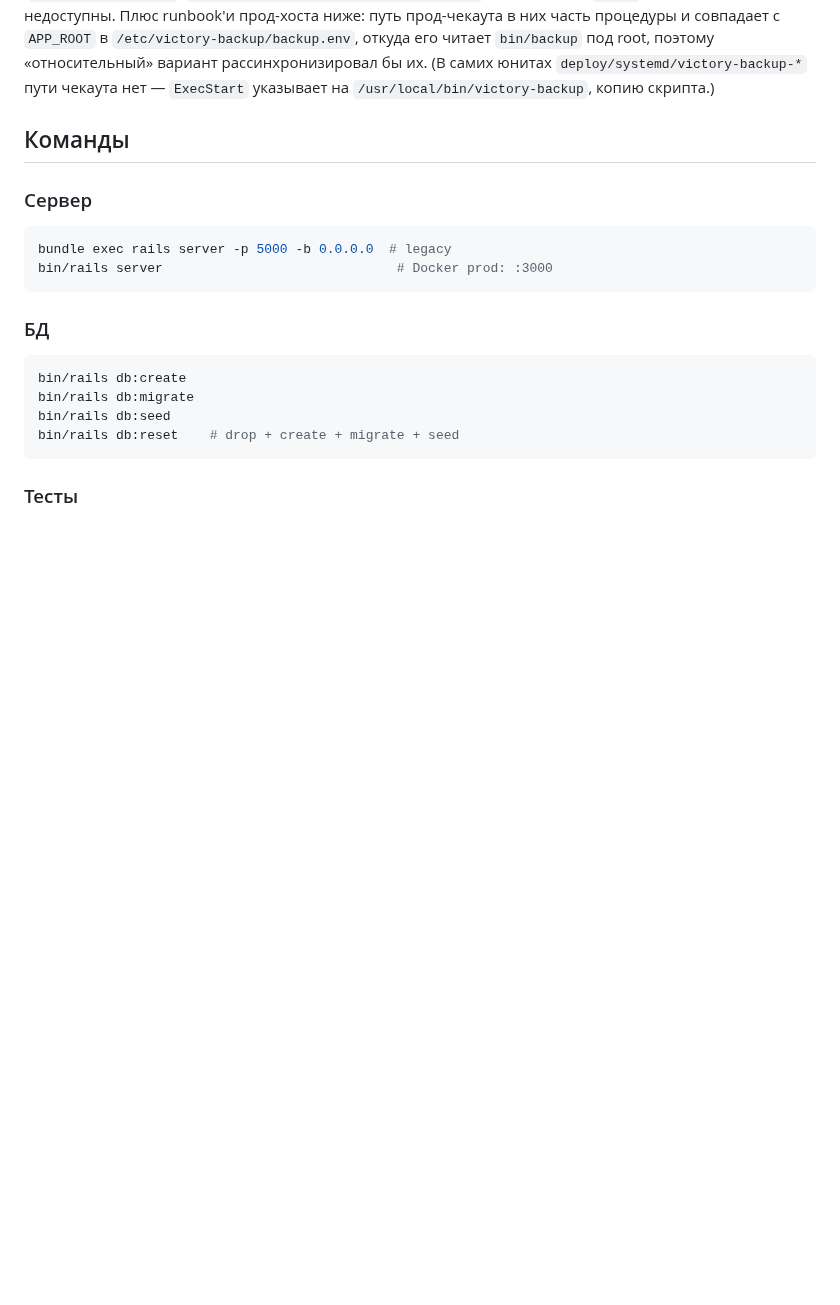
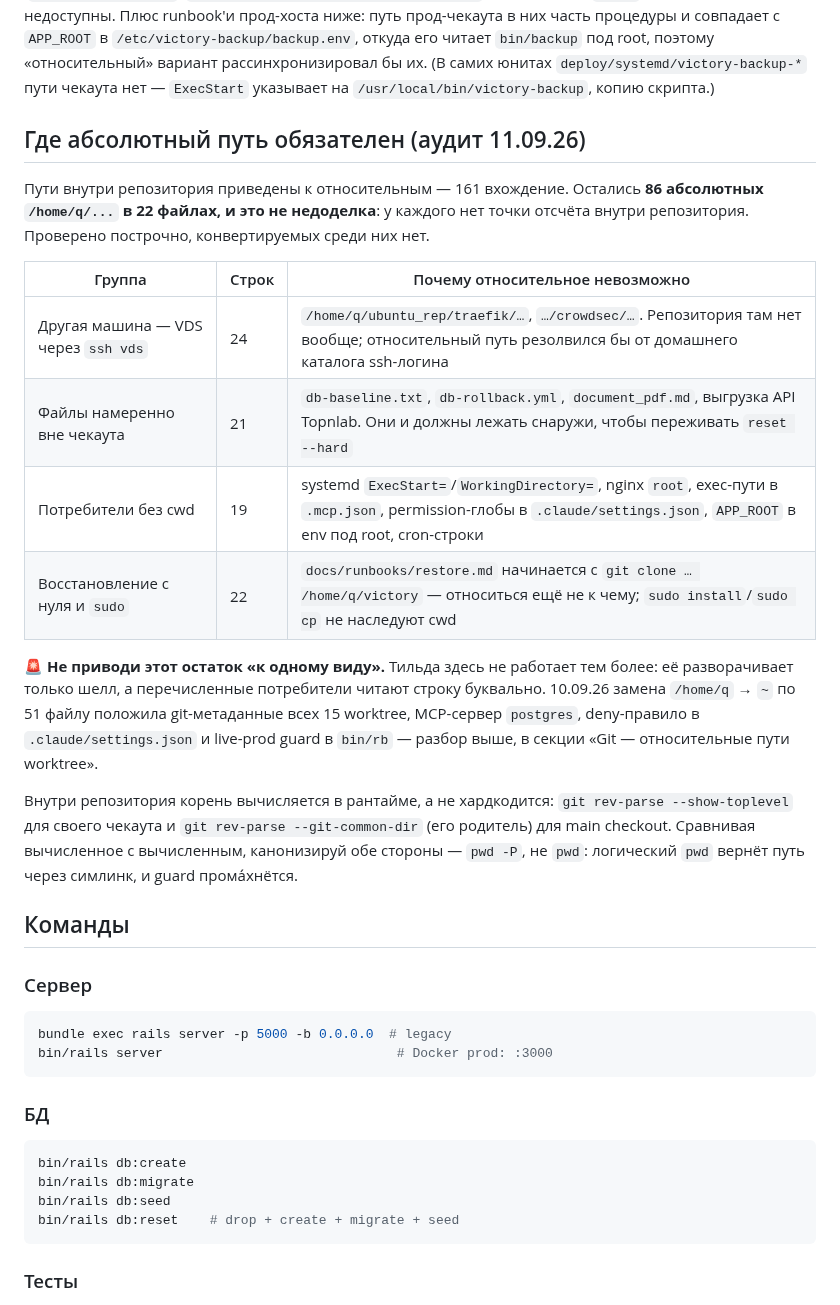
Before and after one commit to nick4man/victory, a Markdown page: .claude/memory/techContext.md, the part around the change. Rendered like a GitHub page; blank space fills up the shorter version.

Commit message:
docs(paths): зафиксирован остаток абсолютных путей — 86 строк и почему они такие
Аудит построчно: 161 вхождение /home/q переведено на относительные, 86
остались абсолютными и не конвертируемы — у них нет точки отсчёта внутри
репозитория. Четыре группы: VDS (другая машина), файлы намеренно вне
чекаута, потребители без cwd (systemd/nginx/cron/JSON/глобы) и
восстановление с нуля плюс sudo-шаги.

Записано именно как инвариант, а не как отчёт: 10.09.26 остаток уже
пробовали «довести до одного вида» заменой на ~, что положило worktree,
MCP и две страховки. Плюс правило канонизации (pwd -P) — на нём поймали
обход прод-guard'а через симлинк.

Co-Authored-By: Claude Opus 5 <noreply@anthropic.com>
Claude-Session: https://claude.ai/code/session_01Aq4Q2f5NfXBtSgzKfMHGvc

```diff
--- a/.claude/memory/techContext.md
+++ b/.claude/memory/techContext.md
@@ -141,6 +141,30 @@ live-prod guard в `bin/rb` (сравнение `$ROOT` с `'~/victory'`).
 читает `bin/backup` под root, поэтому «относительный» вариант рассинхронизировал бы их.
 (В самих юнитах `deploy/systemd/victory-backup-*` пути чекаута нет — `ExecStart` указывает
 на `/usr/local/bin/victory-backup`, копию скрипта.)
+
+## Где абсолютный путь обязателен (аудит 11.09.26)
+
+Пути внутри репозитория приведены к относительным — 161 вхождение. Остались **86
+абсолютных `/home/q/...` в 22 файлах, и это не недоделка**: у каждого нет точки отсчёта
+внутри репозитория. Проверено построчно, конвертируемых среди них нет.
+
+| Группа | Строк | Почему относительное невозможно |
+|---|---|---|
+| Другая машина — VDS через `ssh vds` | 24 | `/home/q/ubuntu_rep/traefik/…`, `…/crowdsec/…`. Репозитория там нет вообще; относительный путь резолвился бы от домашнего каталога ssh-логина |
+| Файлы намеренно вне чекаута | 21 | `db-baseline.txt`, `db-rollback.yml`, `document_pdf.md`, выгрузка API Topnlab. Они и должны лежать снаружи, чтобы переживать `reset --hard` |
+| Потребители без cwd | 19 | systemd `ExecStart=`/`WorkingDirectory=`, nginx `root`, exec-пути в `.mcp.json`, permission-глобы в `.claude/settings.json`, `APP_ROOT` в env под root, cron-строки |
+| Восстановление с нуля и `sudo` | 22 | `docs/runbooks/restore.md` начинается с `git clone … /home/q/victory` — относиться ещё не к чему; `sudo install`/`sudo cp` не наследуют cwd |
+
+🚨 **Не приводи этот остаток «к одному виду».** Тильда здесь не работает тем более: её
+разворачивает только шелл, а перечисленные потребители читают строку буквально. 10.09.26
+замена `/home/q` → `~` по 51 файлу положила git-метаданные всех 15 worktree, MCP-сервер
+`postgres`, deny-правило в `.claude/settings.json` и live-prod guard в `bin/rb` — разбор выше,
+в секции «Git — относительные пути worktree».
+
+Внутри репозитория корень вычисляется в рантайме, а не хардкодится: `git rev-parse
+--show-toplevel` для своего чекаута и `git rev-parse --git-common-dir` (его родитель) для main
+checkout. Сравнивая вычисленное с вычисленным, канонизируй обе стороны — `pwd -P`, не `pwd`:
+логический `pwd` вернёт путь через симлинк, и guard прома́хнётся.
 
 ## Команды
 
```
